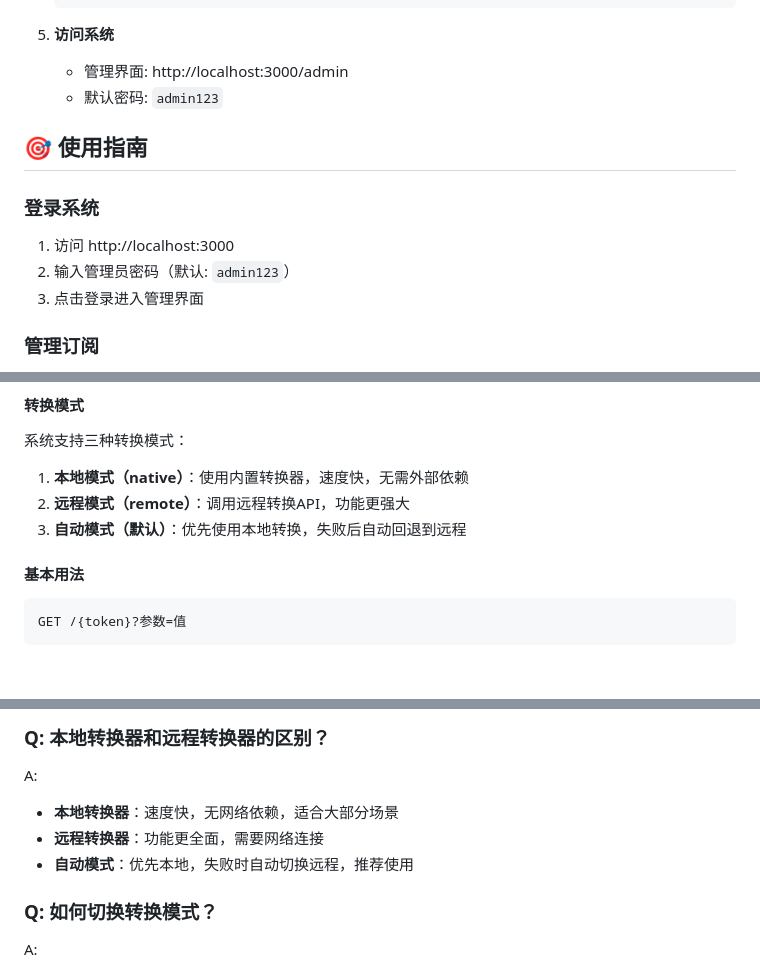
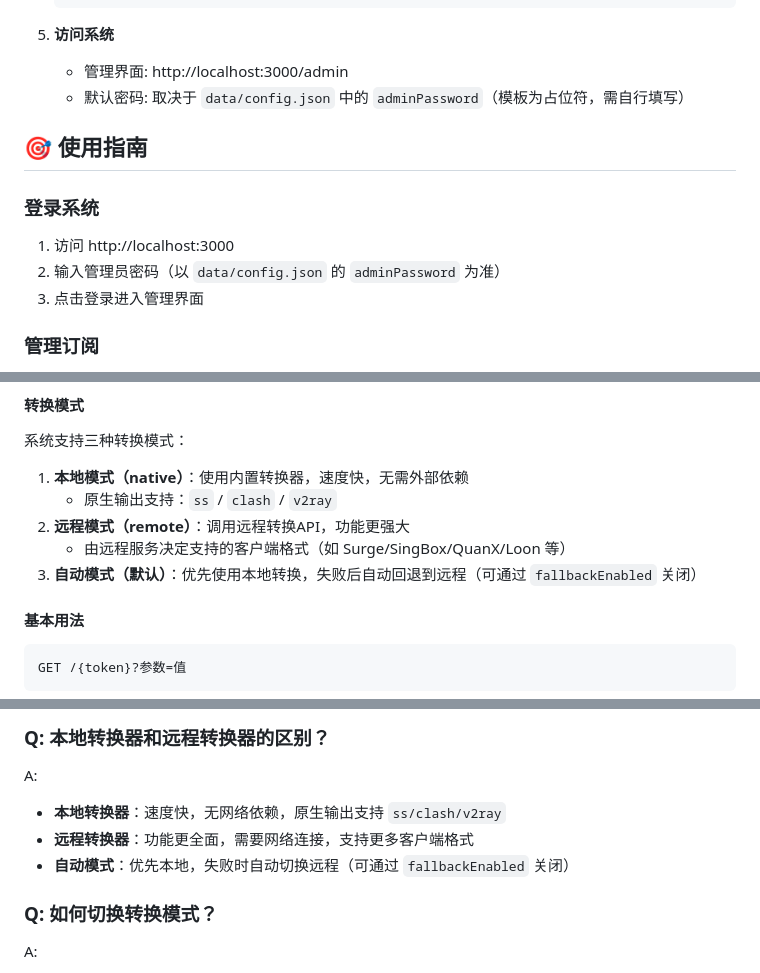
Before and after one commit to iaoongin/subx, a Markdown page: README.md, 3 parts joined by grey strips. Drawn GitHub-style; blank space fills up the shorter version.

```diff
--- a/README.md
+++ b/README.md
@@ -82,14 +85,14 @@
 
 5. **访问系统**
    - 管理界面: http://localhost:3000/admin
-   - 默认密码: `admin123`
+   - 默认密码: 取决于 `data/config.json` 中的 `adminPassword`（模板为占位符，需自行填写）
 
 ## 🎯 使用指南
 
 ### 登录系统
 
 1. 访问 http://localhost:3000
-2. 输入管理员密码（默认: `admin123`）
+2. 输入管理员密码（以 `data/config.json` 的 `adminPassword` 为准）
 3. 点击登录进入管理界面
 
 ### 管理订阅
@@ -124,8 +127,10 @@
 系统支持三种转换模式：
 
 1. **本地模式（native）**：使用内置转换器，速度快，无需外部依赖
+   - 原生输出支持：`ss` / `clash` / `v2ray`
 2. **远程模式（remote）**：调用远程转换API，功能更强大
-3. **自动模式（默认）**：优先使用本地转换，失败后自动回退到远程
+   - 由远程服务决定支持的客户端格式（如 Surge/SingBox/QuanX/Loon 等）
+3. **自动模式（默认）**：优先使用本地转换，失败后自动回退到远程（可通过 `fallbackEnabled` 关闭）
 
 #### 基本用法
 
@@ -336,9 +338,9 @@ type logs\app-2026-02-04.log
 
 ### Q: 本地转换器和远程转换器的区别？
 A:
-- **本地转换器**：速度快，无网络依赖，适合大部分场景
-- **远程转换器**：功能更全面，需要网络连接
-- **自动模式**：优先本地，失败时自动切换远程，推荐使用
+- **本地转换器**：速度快，无网络依赖，原生输出支持 `ss/clash/v2ray`
+- **远程转换器**：功能更全面，需要网络连接，支持更多客户端格式
+- **自动模式**：优先本地，失败时自动切换远程（可通过 `fallbackEnabled` 关闭）
 
 ### Q: 如何切换转换模式？
 A:
```
Also changed, not shown: other parts of README.md (+15 -15 lines).
